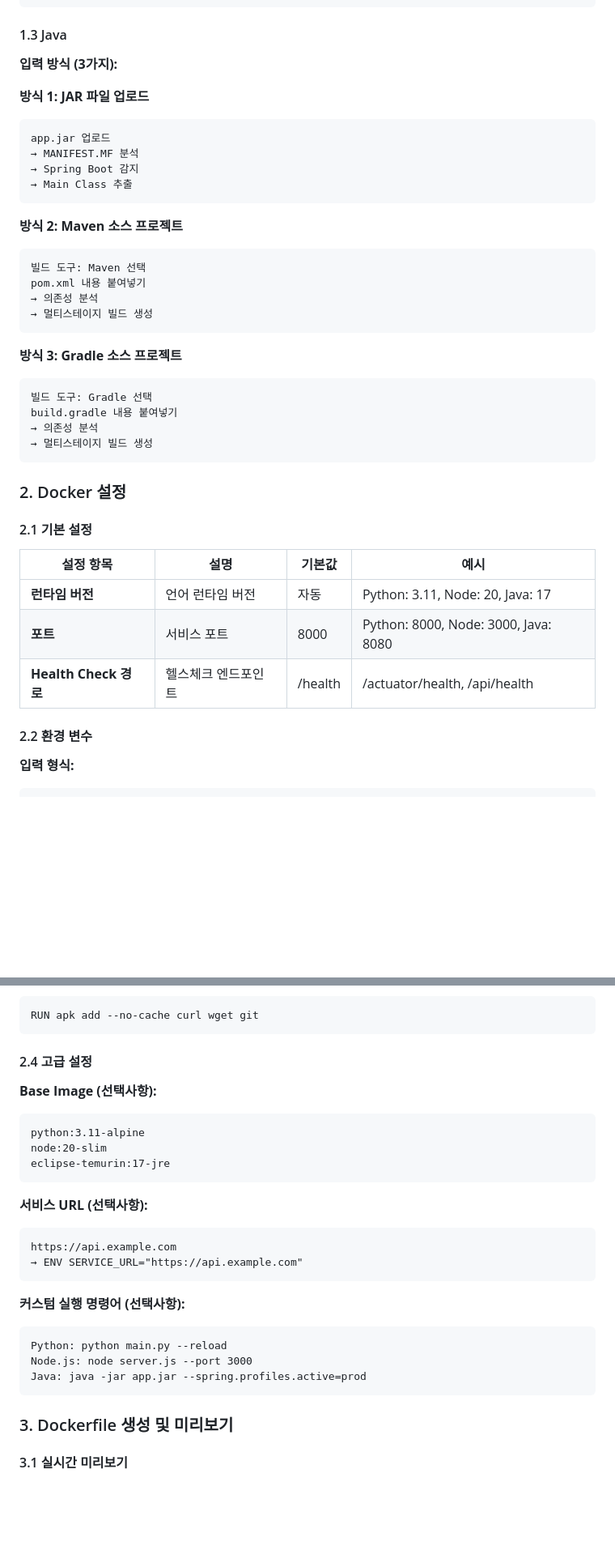
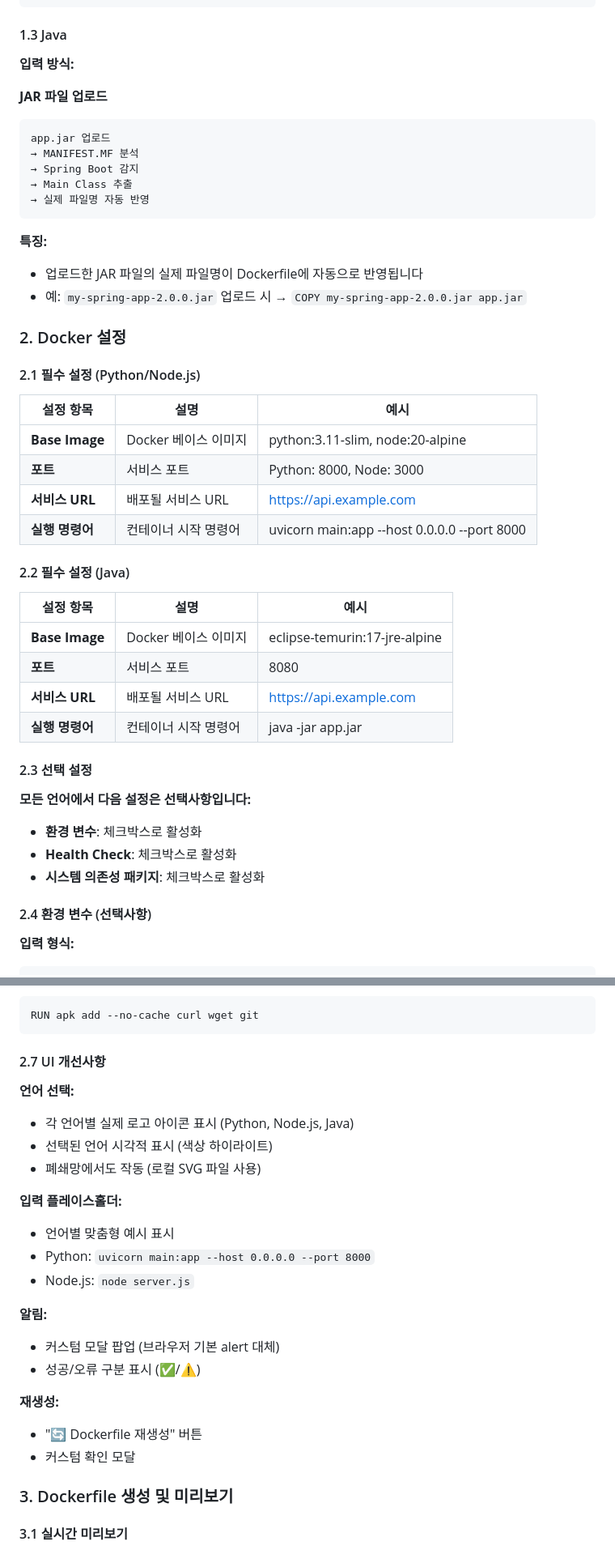
Before and after one commit to gpjeong/containerize-solution, a Markdown page: FEATURES.md, 2 parts joined by grey strips. Shown at 81% size. Drawn GitHub-style; blank space fills up the shorter version.

````diff
--- a/FEATURES.md
+++ b/FEATURES.md
@@ -106,42 +105,47 @@ pydantic==2.10.0
 ```
 
 #### 1.3 Java
-**입력 방식 (3가지):**
+**입력 방식:**
 
-**방식 1: JAR 파일 업로드**
+**JAR 파일 업로드**
 ```
 app.jar 업로드
 → MANIFEST.MF 분석
 → Spring Boot 감지
 → Main Class 추출
+→ 실제 파일명 자동 반영
 ```
 
-**방식 2: Maven 소스 프로젝트**
-```
-빌드 도구: Maven 선택
-pom.xml 내용 붙여넣기
-→ 의존성 분석
-→ 멀티스테이지 빌드 생성
-```
-
-**방식 3: Gradle 소스 프로젝트**
-```
-빌드 도구: Gradle 선택
-build.gradle 내용 붙여넣기
-→ 의존성 분석
-→ 멀티스테이지 빌드 생성
-```
+**특징:**
+- 업로드한 JAR 파일의 실제 파일명이 Dockerfile에 자동으로 반영됩니다
+- 예: `my-spring-app-2.0.0.jar` 업로드 시 → `COPY my-spring-app-2.0.0.jar app.jar`
 
 ### 2. Docker 설정
 
-#### 2.1 기본 설정
-| 설정 항목 | 설명 | 기본값 | 예시 |
-|----------|------|--------|------|
-| **런타임 버전** | 언어 런타임 버전 | 자동 | Python: 3.11, Node: 20, Java: 17 |
-| **포트** | 서비스 포트 | 8000 | Python: 8000, Node: 3000, Java: 8080 |
-| **Health Check 경로** | 헬스체크 엔드포인트 | /health | /actuator/health, /api/health |
+#### 2.1 필수 설정 (Python/Node.js)
+| 설정 항목 | 설명 | 예시 |
+|----------|------|------|
+| **Base Image** | Docker 베이스 이미지 | python:3.11-slim, node:20-alpine |
+| **포트** | 서비스 포트 | Python: 8000, Node: 3000 |
+| **서비스 URL** | 배포될 서비스 URL | https://api.example.com |
+| **실행 명령어** | 컨테이너 시작 명령어 | uvicorn main:app --host 0.0.0.0 --port 8000 |
 
-#### 2.2 환경 변수
+#### 2.2 필수 설정 (Java)
+| 설정 항목 | 설명 | 예시 |
+|----------|------|------|
+| **Base Image** | Docker 베이스 이미지 | eclipse-temurin:17-jre-alpine |
+| **포트** | 서비스 포트 | 8080 |
+| **서비스 URL** | 배포될 서비스 URL | https://api.example.com |
+| **실행 명령어** | 컨테이너 시작 명령어 | java -jar app.jar |
+
+#### 2.3 선택 설정
+
+**모든 언어에서 다음 설정은 선택사항입니다:**
+- **환경 변수**: 체크박스로 활성화
+- **Health Check**: 체크박스로 활성화
+- **시스템 의존성 패키지**: 체크박스로 활성화
+
+#### 2.4 환경 변수 (선택사항)
 **입력 형식:**
 ```
 ENV=production
@@ -178,27 +194,25 @@ RUN apt-get update && apt-get install -y \
 RUN apk add --no-cache curl wget git
 ```
 
-#### 2.4 고급 설정
+#### 2.7 UI 개선사항
 
-**Base Image (선택사항):**
-```
-python:3.11-alpine
-node:20-slim
-eclipse-temurin:17-jre
-```
+**언어 선택:**
+- 각 언어별 실제 로고 아이콘 표시 (Python, Node.js, Java)
+- 선택된 언어 시각적 표시 (색상 하이라이트)
+- 폐쇄망에서도 작동 (로컬 SVG 파일 사용)
 
-**서비스 URL (선택사항):**
-```
-https://api.example.com
-→ ENV SERVICE_URL="https://api.example.com"
-```
+**입력 플레이스홀더:**
+- 언어별 맞춤형 예시 표시
+- Python: `uvicorn main:app --host 0.0.0.0 --port 8000`
+- Node.js: `node server.js`
 
-**커스텀 실행 명령어 (선택사항):**
-```
-Python: python main.py --reload
-Node.js: node server.js --port 3000
-Java: java -jar app.jar --spring.profiles.active=prod
-```
+**알림:**
+- 커스텀 모달 팝업 (브라우저 기본 alert 대체)
+- 성공/오류 구분 표시 (✅/⚠️)
+
+**재생성:**
+- "🔄 Dockerfile 재생성" 버튼
+- 커스텀 확인 모달
 
 ### 3. Dockerfile 생성 및 미리보기
 
````
Also changed, not shown: other parts of FEATURES.md (+98 -54 lines), README.md (+44 -23 lines).
